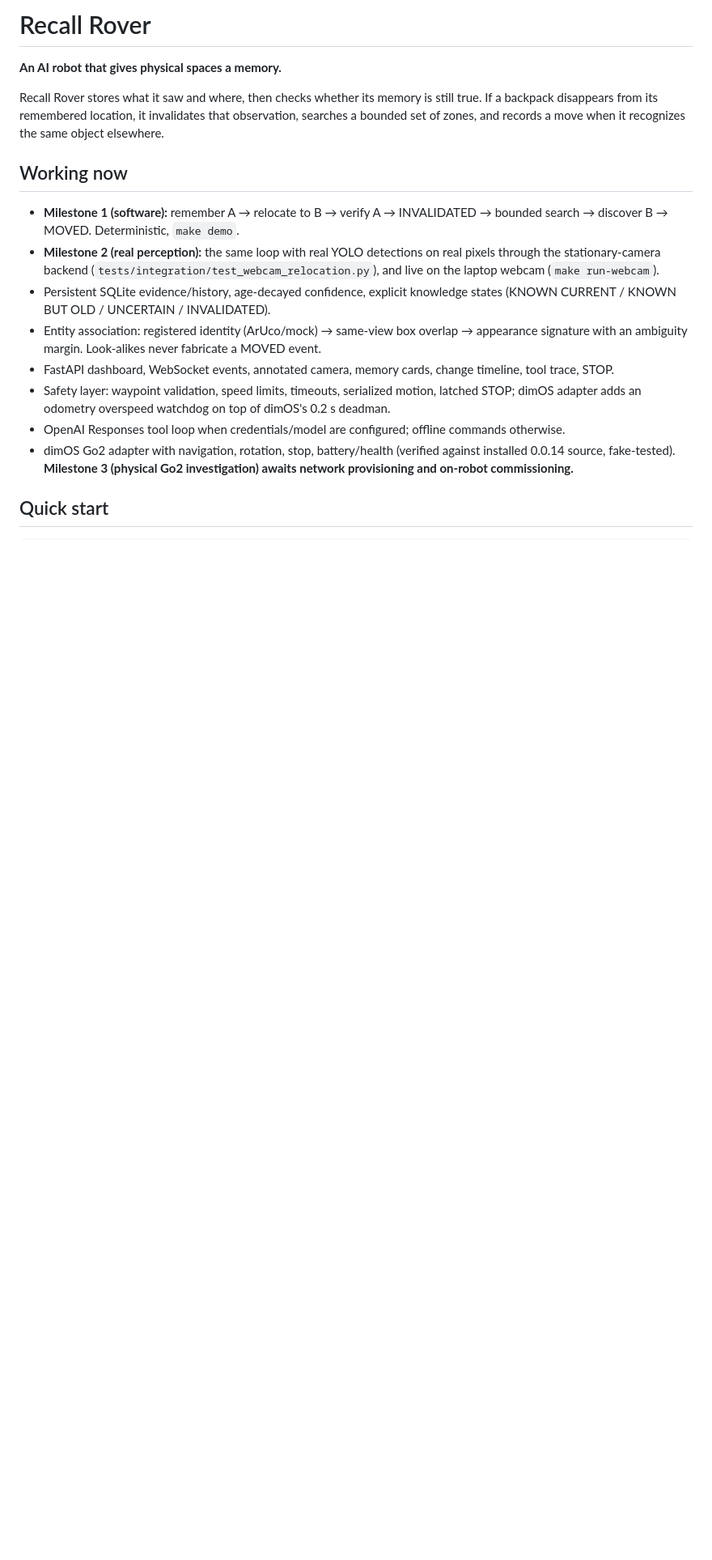
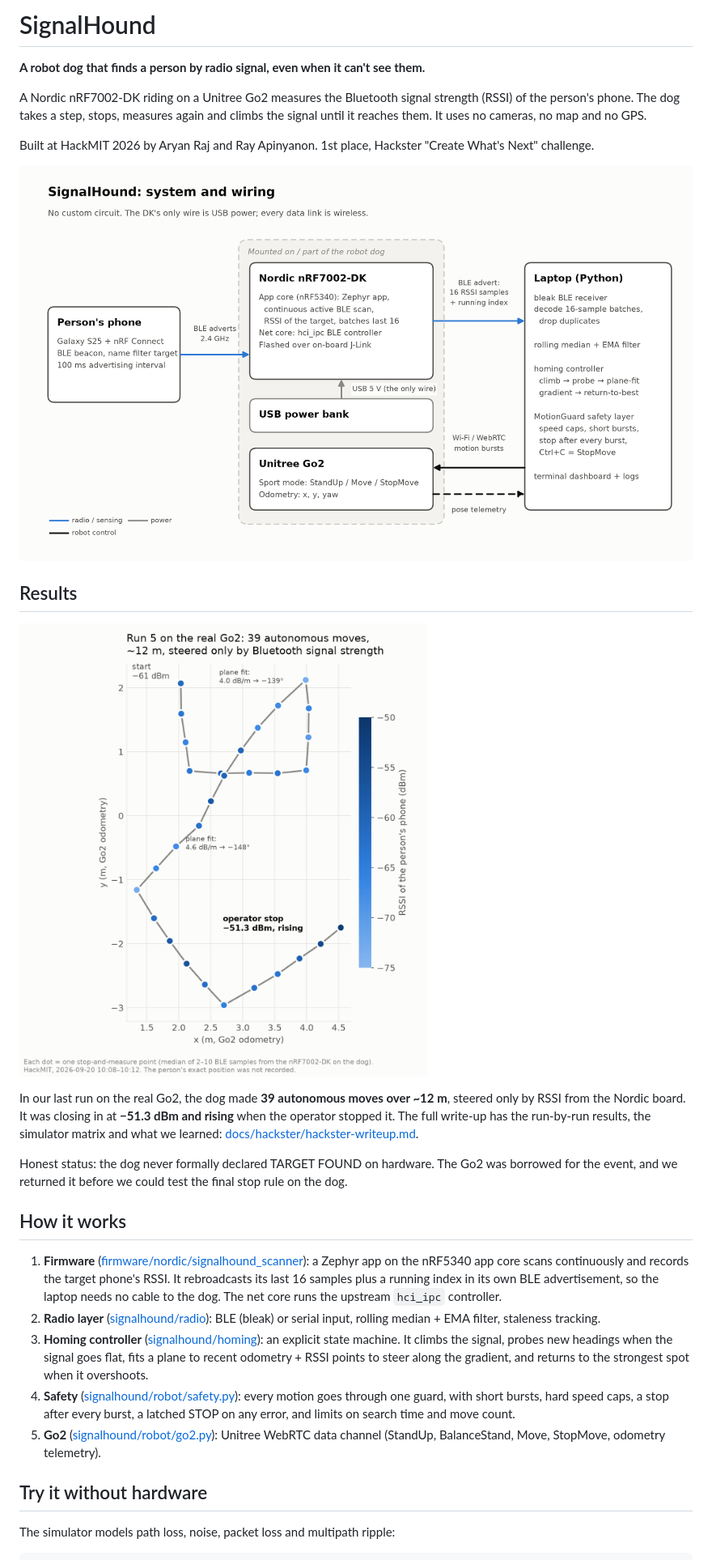
Before and after one commit to ary4nraj/hackmit, a Markdown page: README.md, the part around one of its changes. Shown at 81% size. GitHub-like rendering; pictures changed too: docs/hackster/run5-trajectory.png (added), docs/hackster/signalhound-system-diagram.png (added); blank space fills up the shorter version.

````diff
--- a/README.md
+++ b/README.md
@@ -1,22 +1,31 @@
-# Recall Rover
+# SignalHound
 
-**An AI robot that gives physical spaces a memory.**
+**A robot dog that finds a person by radio signal, even when it can't see them.**
 
-Recall Rover stores what it saw and where, then checks whether its memory is still true.
-If a backpack disappears from its remembered location, it invalidates that observation,
-searches a bounded set of zones, and records a move when it recognizes the same object elsewhere.
+A Nordic nRF7002-DK riding on a Unitree Go2 measures the Bluetooth signal strength (RSSI) of the person's phone. The dog takes a step, stops, measures again and climbs the signal until it reaches them. It uses no cameras, no map and no GPS.
 
-## Working now
+Built at HackMIT 2026 by Aryan Raj and Ray Apinyanon. 1st place, Hackster "Create What's Next" challenge.
 
-- **Milestone 1 (software):** remember A → relocate to B → verify A → INVALIDATED → bounded search → discover B → MOVED. Deterministic, `make demo`.
-- **Milestone 2 (real perception):** the same loop with real YOLO detections on real pixels through the stationary-camera backend (`tests/integration/test_webcam_relocation.py`), and live on the laptop webcam (`make run-webcam`).
-- Persistent SQLite evidence/history, age-decayed confidence, explicit knowledge states (KNOWN CURRENT / KNOWN BUT OLD / UNCERTAIN / INVALIDATED).
-- Entity association: registered identity (ArUco/mock) → same-view box overlap → appearance signature with an ambiguity margin. Look-alikes never fabricate a MOVED event.
-- FastAPI dashboard, WebSocket events, annotated camera, memory cards, change timeline, tool trace, STOP.
-- Safety layer: waypoint validation, speed limits, timeouts, serialized motion, latched STOP; dimOS adapter adds an odometry overspeed watchdog on top of dimOS's 0.2 s deadman.
-- OpenAI Responses tool loop when credentials/model are configured; offline commands otherwise.
-- dimOS Go2 adapter with navigation, rotation, stop, battery/health (verified against installed 0.0.14 source, fake-tested). **Milestone 3 (physical Go2 investigation) awaits network provisioning and on-robot commissioning.**
+![System diagram](docs/hackster/signalhound-system-diagram.png)
 
-## Quick start
+## Results
+
+![Run 5 trajectory](docs/hackster/run5-trajectory.png)
+
+In our last run on the real Go2, the dog made **39 autonomous moves over ~12 m**, steered only by RSSI from the Nordic board. It was closing in at **−51.3 dBm and rising** when the operator stopped it. The full write-up has the run-by-run results, the simulator matrix and what we learned: [docs/hackster/hackster-writeup.md](docs/hackster/hackster-writeup.md).
+
+Honest status: the dog never formally declared TARGET FOUND on hardware. The Go2 was borrowed for the event, and we returned it before we could test the final stop rule on the dog.
+
+## How it works
+
+1. **Firmware** ([firmware/nordic/signalhound_scanner](firmware/nordic/signalhound_scanner)): a Zephyr app on the nRF5340 app core scans continuously and records the target phone's RSSI. It rebroadcasts its last 16 samples plus a running index in its own BLE advertisement, so the laptop needs no cable to the dog. The net core runs the upstream `hci_ipc` controller.
+2. **Radio layer** ([signalhound/radio](signalhound/radio)): BLE (bleak) or serial input, rolling median + EMA filter, staleness tracking.
+3. **Homing controller** ([signalhound/homing](signalhound/homing)): an explicit state machine. It climbs the signal, probes new headings when the signal goes flat, fits a plane to recent odometry + RSSI points to steer along the gradient, and returns to the strongest spot when it overshoots.
+4. **Safety** ([signalhound/robot/safety.py](signalhound/robot/safety.py)): every motion goes through one guard, with short bursts, hard speed caps, a stop after every burst, a latched STOP on any error, and limits on search time and move count.
+5. **Go2** ([signalhound/robot/go2.py](signalhound/robot/go2.py)): Unitree WebRTC data channel (StandUp, BalanceStand, Move, StopMove, odometry telemetry).
+
+## Try it without hardware
+
+The simulator models path loss, noise, packet loss and multipath ripple:
 
 ```bash
````
Also changed, not shown: other parts of README.md (+18 -100 lines), docs/hackster/hackster-writeup.md (added, +152 -0 lines), legacy/README.md (+1 -1 lines), legacy/recall-rover-README.md (added, +128 -0 lines), docs/hackster/run5-rssi.png (added), docs/hackster/sim-matrix.png (added), 3 other files.
